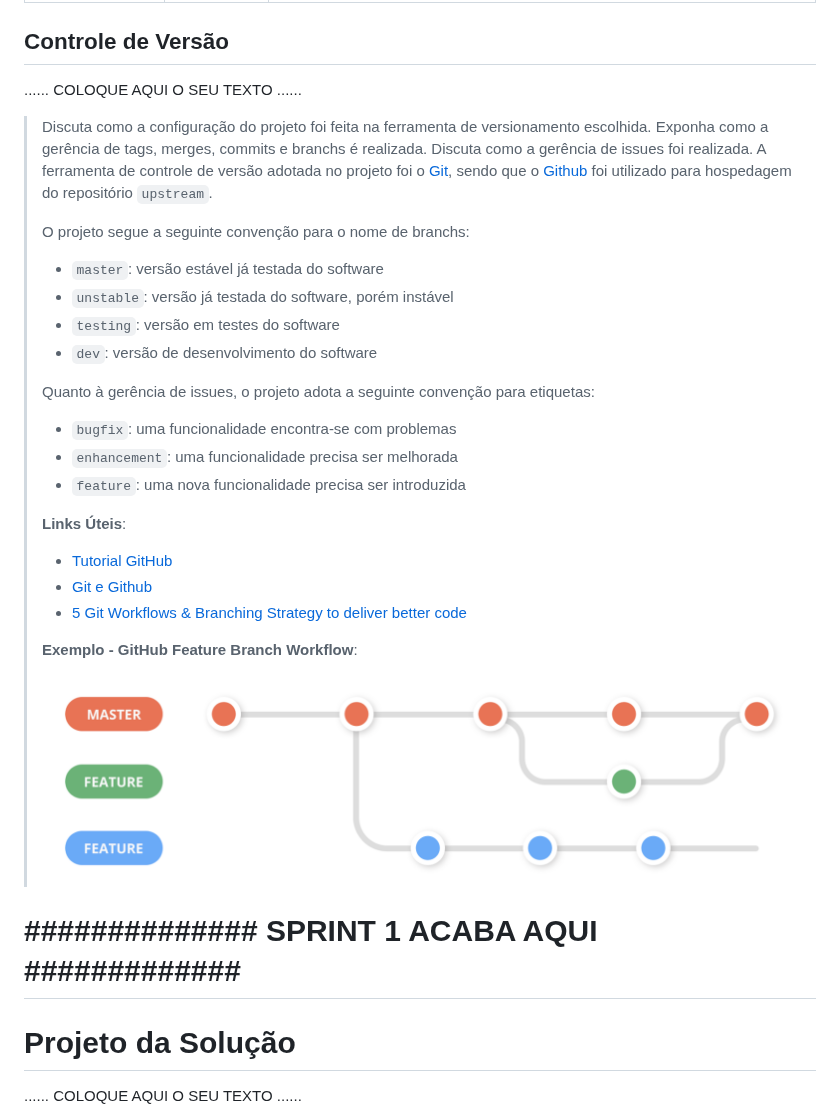
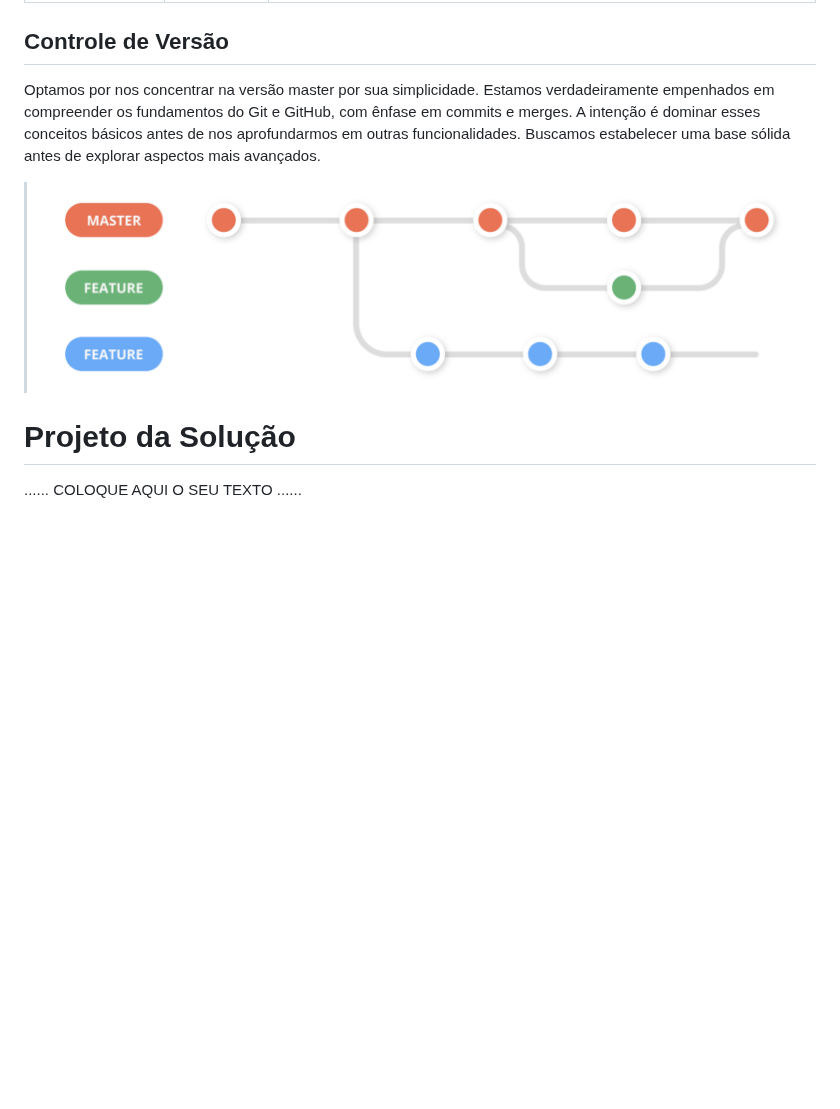
Before and after one commit to ICEI-PUCMinas-PSG-SI-TI/tiaw-2023-2-monteseupc, a Markdown page: docs/relatorio/Relatorio Tecnico - TEMPLATE.md, the part around the change. GitHub-like rendering; blank space fills up the shorter version.

```diff
--- a/docs/relatorio/Relatorio Tecnico - TEMPLATE.md
+++ b/docs/relatorio/Relatorio Tecnico - TEMPLATE.md
@@ -275,40 +275,9 @@ Foram usado as seguintes ferramentas no projeto:
 
 ## Controle de Versão
 
-......  COLOQUE AQUI O SEU TEXTO ......
+Optamos por nos concentrar na versão master por sua simplicidade. Estamos verdadeiramente empenhados em compreender os fundamentos do Git e GitHub, com ênfase em commits e merges. A intenção é dominar esses conceitos básicos antes de nos aprofundarmos em outras funcionalidades. Buscamos estabelecer uma base sólida antes de explorar aspectos mais avançados.
 
-> Discuta como a configuração do projeto foi feita na ferramenta de
-> versionamento escolhida. Exponha como a gerência de tags, merges,
-> commits e branchs é realizada. Discuta como a gerência de issues foi
-> realizada.
-> A ferramenta de controle de versão adotada no projeto foi o
-> [Git](https://git-scm.com/), sendo que o [Github](https://github.com)
-> foi utilizado para hospedagem do repositório `upstream`.
->
-> O projeto segue a seguinte convenção para o nome de branchs:
->
-> - `master`: versão estável já testada do software
-> - `unstable`: versão já testada do software, porém instável
-> - `testing`: versão em testes do software
-> - `dev`: versão de desenvolvimento do software
->
-> Quanto à gerência de issues, o projeto adota a seguinte convenção para
-> etiquetas:
->
-> - `bugfix`: uma funcionalidade encontra-se com problemas
-> - `enhancement`: uma funcionalidade precisa ser melhorada
-> - `feature`: uma nova funcionalidade precisa ser introduzida
->
-> **Links Úteis**:
-> - [Tutorial GitHub](https://guides.github.com/activities/hello-world/)
-> - [Git e Github](https://www.youtube.com/playlist?list=PLHz_AreHm4dm7ZULPAmadvNhH6vk9oNZA)
-> - [5 Git Workflows & Branching Strategy to deliver better code](https://zepel.io/blog/5-git-workflows-to-improve-development/)
->
-> **Exemplo - GitHub Feature Branch Workflow**:
->
 > ![Exemplo de Wireframe](images/Github-Workflow.png)
-
-# **############## SPRINT 1 ACABA AQUI #############**
 
 
 # Projeto da Solução
```
